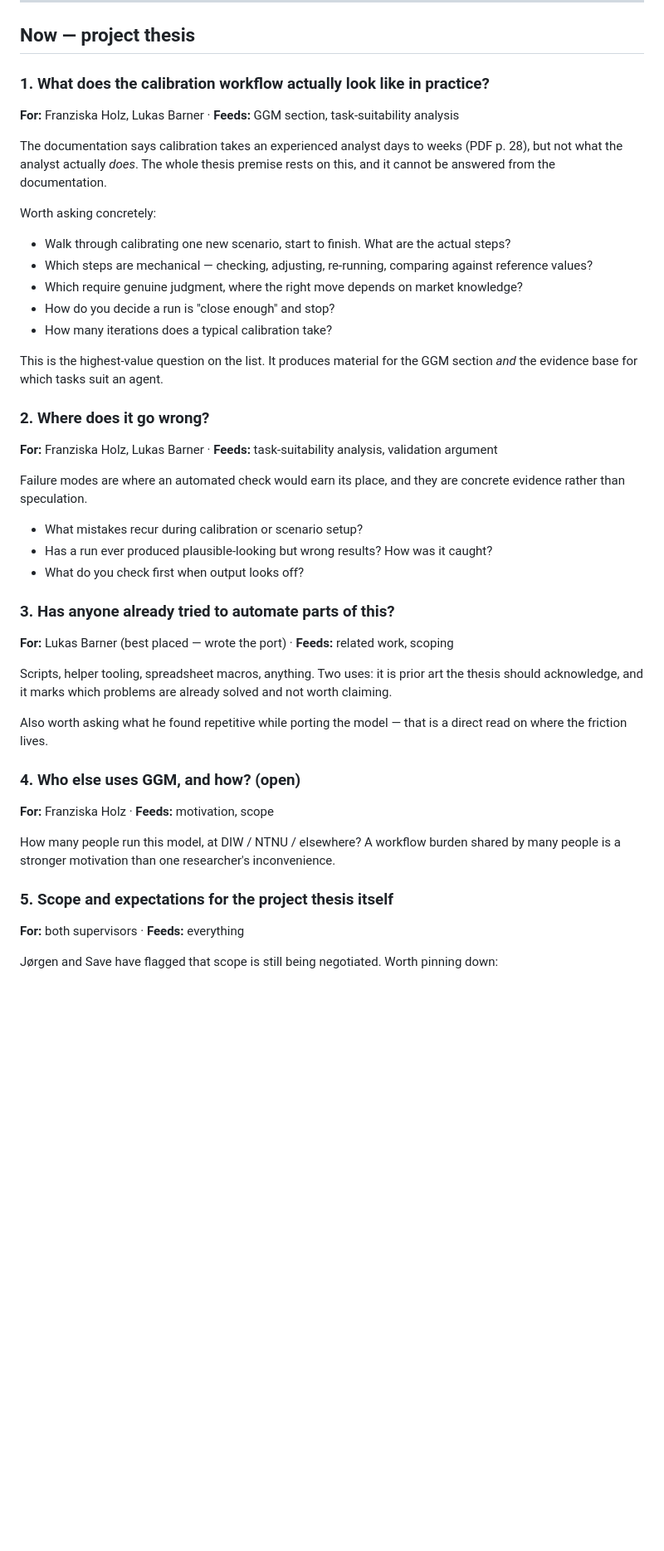
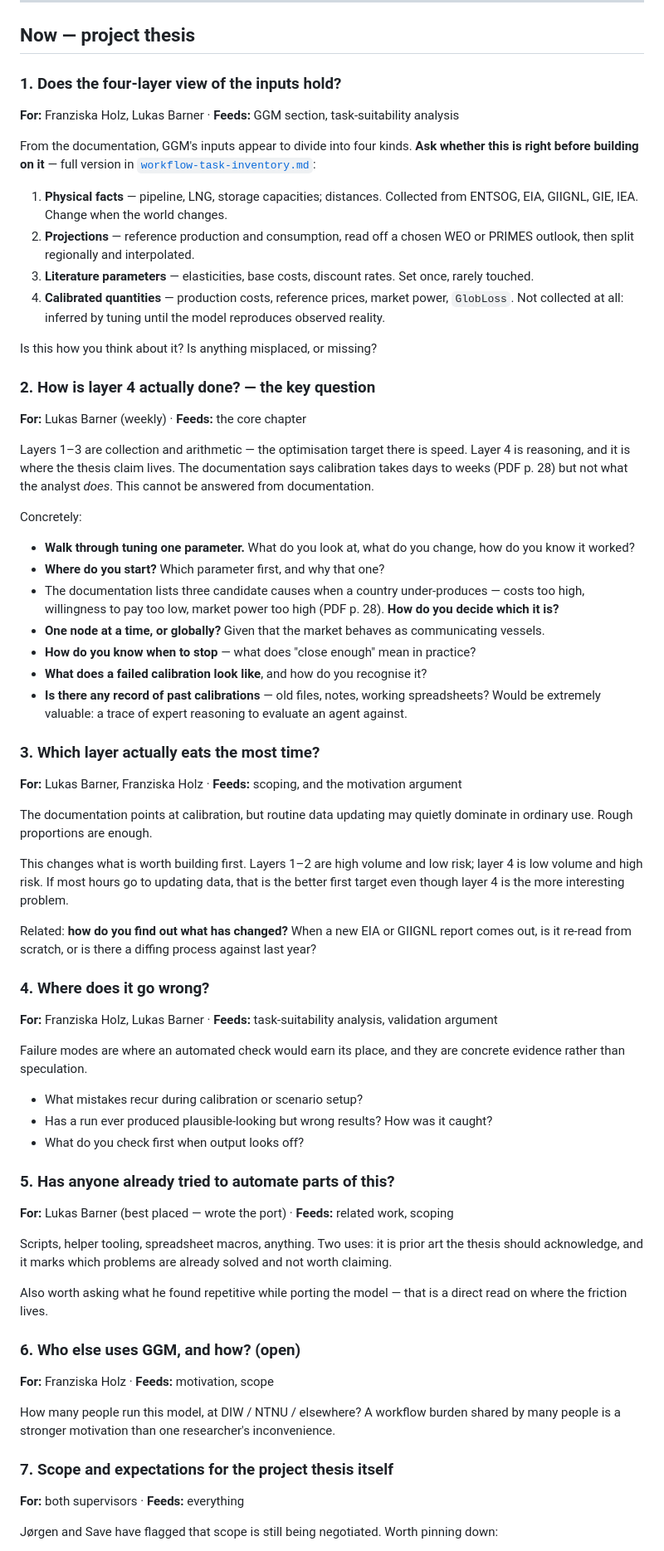
Before and after one commit to jorgenholt/GGM-agents, a Markdown page: docs/questions-for-weekly-meeting.md, the part around the change. Shown at 83% size. Rendered like a GitHub page; blank space fills up the shorter version.

Commit message:
Restructure meeting questions around the four input layers
Lead with confirming the layer split, then go deep on layer 4 — how
calibration is actually performed — since that is where reasoning matters and
where the thesis claim lives. Add the time-distribution question, which
determines what is worth building first.

Co-Authored-By: Claude Opus 5 <noreply@anthropic.com>

```diff
--- a/docs/questions-for-weekly-meeting.md
+++ b/docs/questions-for-weekly-meeting.md
@@ -15,26 +15,60 @@ Move answered items to **Resolved** with the answer, so the reasoning is preserv
 
 ## Now — project thesis
 
-### 1. What does the calibration workflow actually look like in practice?
+### 1. Does the four-layer view of the inputs hold?
 
 **For:** Franziska Holz, Lukas Barner · **Feeds:** GGM section, task-suitability analysis
 
-The documentation says calibration takes an experienced analyst days to weeks (PDF p. 28), but not
-what the analyst actually *does*. The whole thesis premise rests on this, and it cannot be answered
-from the documentation.
+From the documentation, GGM's inputs appear to divide into four kinds. **Ask whether this is right
+before building on it** — full version in
+[`workflow-task-inventory.md`](workflow-task-inventory.md#the-four-layers-of-input):
 
-Worth asking concretely:
+1. **Physical facts** — pipeline, LNG, storage capacities; distances. Collected from ENTSOG, EIA,
+   GIIGNL, GIE, IEA. Change when the world changes.
+2. **Projections** — reference production and consumption, read off a chosen WEO or PRIMES outlook,
+   then split regionally and interpolated.
+3. **Literature parameters** — elasticities, base costs, discount rates. Set once, rarely touched.
+4. **Calibrated quantities** — production costs, reference prices, market power, `GlobLoss`. Not
+   collected at all: inferred by tuning until the model reproduces observed reality.
 
-- Walk through calibrating one new scenario, start to finish. What are the actual steps?
-- Which steps are mechanical — checking, adjusting, re-running, comparing against reference values?
-- Which require genuine judgment, where the right move depends on market knowledge?
-- How do you decide a run is "close enough" and stop?
-- How many iterations does a typical calibration take?
+Is this how you think about it? Is anything misplaced, or missing?
 
-This is the highest-value question on the list. It produces material for the GGM section *and* the
-evidence base for which tasks suit an agent.
+### 2. How is layer 4 actually done? — **the key question**
 
-### 2. Where does it go wrong?
+**For:** Lukas Barner (weekly) · **Feeds:** the core chapter
+
+Layers 1–3 are collection and arithmetic — the optimisation target there is speed. Layer 4 is
+reasoning, and it is where the thesis claim lives. The documentation says calibration takes days to
+weeks (PDF p. 28) but not what the analyst *does*. This cannot be answered from documentation.
+
+Concretely:
+
+- **Walk through tuning one parameter.** What do you look at, what do you change, how do you know it
+  worked?
+- **Where do you start?** Which parameter first, and why that one?
+- The documentation lists three candidate causes when a country under-produces — costs too high,
+  willingness to pay too low, market power too high (PDF p. 28). **How do you decide which it is?**
+- **One node at a time, or globally?** Given that the market behaves as communicating vessels.
+- **How do you know when to stop** — what does "close enough" mean in practice?
+- **What does a failed calibration look like**, and how do you recognise it?
+- **Is there any record of past calibrations** — old files, notes, working spreadsheets? Would be
+  extremely valuable: a trace of expert reasoning to evaluate an agent against.
+
+### 3. Which layer actually eats the most time?
+
+**For:** Lukas Barner, Franziska Holz · **Feeds:** scoping, and the motivation argument
+
+The documentation points at calibration, but routine data updating may quietly dominate in ordinary
+use. Rough proportions are enough.
+
+This changes what is worth building first. Layers 1–2 are high volume and low risk; layer 4 is low
+volume and high risk. If most hours go to updating data, that is the better first target even though
+layer 4 is the more interesting problem.
+
+Related: **how do you find out what has changed?** When a new EIA or GIIGNL report comes out, is it
+re-read from scratch, or is there a diffing process against last year?
+
+### 4. Where does it go wrong?
 
 **For:** Franziska Holz, Lukas Barner · **Feeds:** task-suitability analysis, validation argument
 
@@ -45,7 +79,7 @@ rather than speculation.
 - Has a run ever produced plausible-looking but wrong results? How was it caught?
 - What do you check first when output looks off?
 
-### 3. Has anyone already tried to automate parts of this?
+### 5. Has anyone already tried to automate parts of this?
 
 **For:** Lukas Barner (best placed — wrote the port) · **Feeds:** related work, scoping
 
@@ -55,14 +89,14 @@ acknowledge, and it marks which problems are already solved and not worth claimi
 Also worth asking what he found repetitive while porting the model — that is a direct read on where
 the friction lives.
 
-### 4. Who else uses GGM, and how? **(open)**
+### 6. Who else uses GGM, and how? **(open)**
 
 **For:** Franziska Holz · **Feeds:** motivation, scope
 
 How many people run this model, at DIW / NTNU / elsewhere? A workflow burden shared by many people
 is a stronger motivation than one researcher's inconvenience.
 
-### 5. Scope and expectations for the project thesis itself
+### 7. Scope and expectations for the project thesis itself
 
 **For:** both supervisors · **Feeds:** everything
 
```
